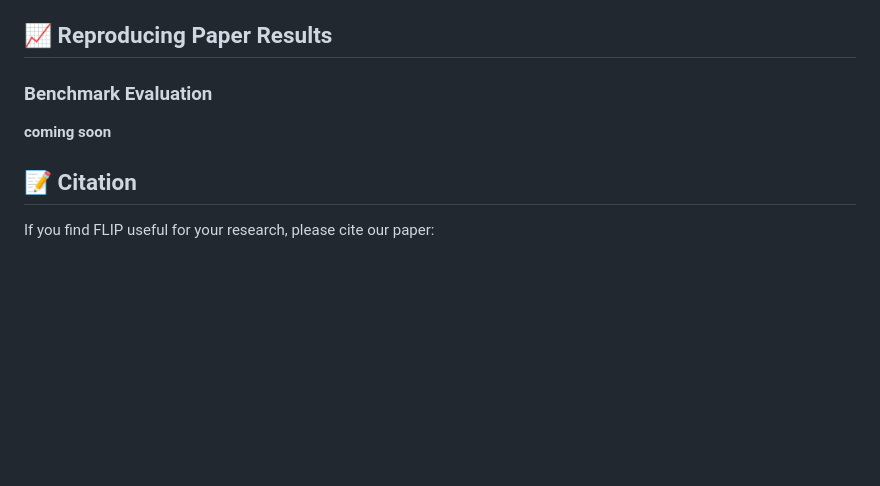
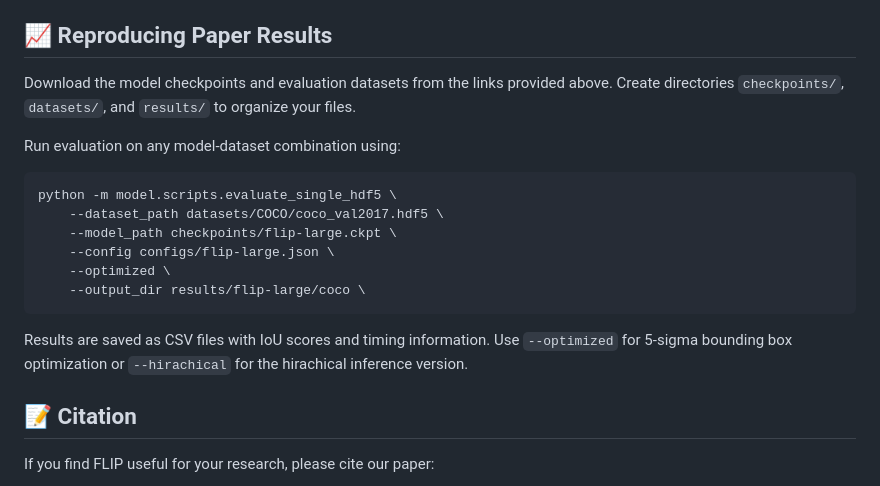
Before and after one commit to CognitiveModeling/FLIP, a Markdown page: README.md, the part around the change. Drawn GitHub-style; blank space fills up the shorter version.

````diff
--- a/README.md
+++ b/README.md
@@ -185,10 +185,20 @@ For detailed setup and usage instructions, see [`inference/README.md`](inference
 
 ## 📈 Reproducing Paper Results
 
-### Benchmark Evaluation
+Download the model checkpoints and evaluation datasets from the links provided above. Create directories `checkpoints/`, `datasets/`, and `results/` to organize your files.
 
-<b>coming soon</b>
+Run evaluation on any model-dataset combination using:
 
+```bash
+python -m model.scripts.evaluate_single_hdf5 \
+    --dataset_path datasets/COCO/coco_val2017.hdf5 \
+    --model_path checkpoints/flip-large.ckpt \
+    --config configs/flip-large.json \
+    --optimized \
+    --output_dir results/flip-large/coco \
+```
+
+Results are saved as CSV files with IoU scores and timing information. Use `--optimized` for 5-sigma bounding box optimization or `--hirachical` for the hirachical inference version.
 
 ## 📝 Citation
 
````
